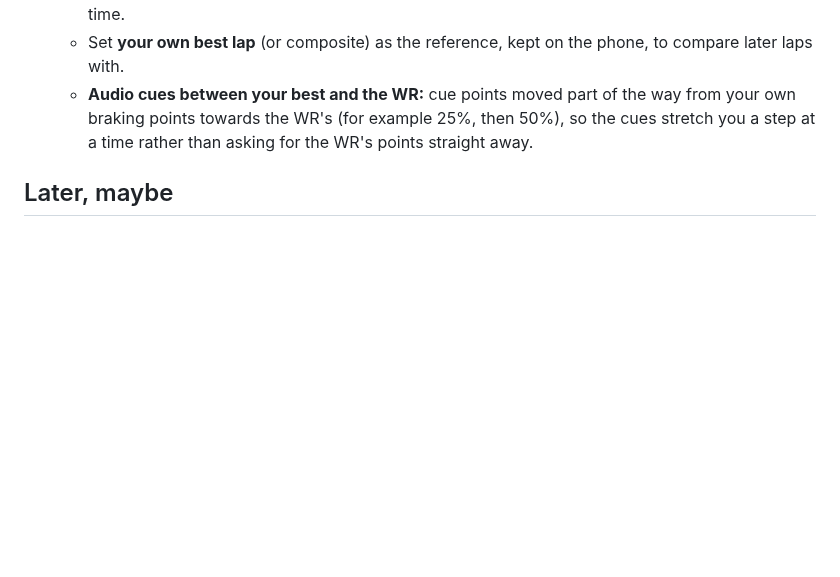
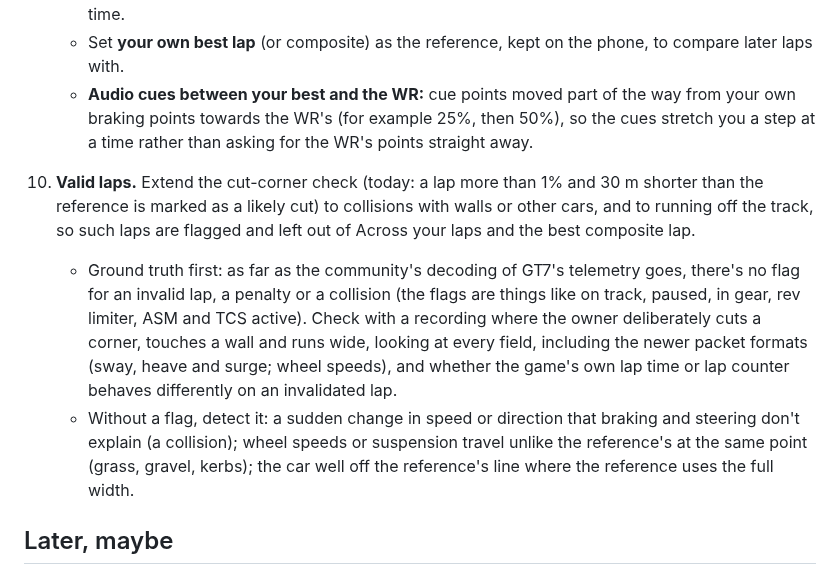
Before and after one commit to gt7-timetrials/gt7-timetrials.github.io, a Markdown page: docs/plan.md, the part around the change. Rendered like a GitHub page; blank space fills up the shorter version.

Commit message:
Plan: valid laps (collisions and running off, beyond the cut-corner check), looking for a flag in the telemetry first
Co-Authored-By: Claude Opus 5.5 <noreply@anthropic.com>
Claude-Session: https://claude.ai/code/session_019VPhqUb8CvhbbqWw2Es8kT

```diff
--- a/docs/plan.md
+++ b/docs/plan.md
@@ -152,6 +152,18 @@ tests: keep it simple, and only take on what one person can look after.
      towards the WR's (for example 25%, then 50%), so the cues stretch you a step at a time rather than asking for the
      WR's points straight away.
 
+10. **Valid laps.** Extend the cut-corner check (today: a lap more than 1% and 30 m shorter than the reference is marked
+    as a likely cut) to collisions with walls or other cars, and to running off the track, so such laps are flagged
+    and left out of Across your laps and the best composite lap.
+    - Ground truth first: as far as the community's decoding of GT7's telemetry goes, there's no flag for an invalid
+      lap, a penalty or a collision (the flags are things like on track, paused, in gear, rev limiter, ASM and TCS
+      active). Check with a recording where the owner deliberately cuts a corner, touches a wall and runs wide,
+      looking at every field, including the newer packet formats (sway, heave and surge; wheel speeds), and whether
+      the game's own lap time or lap counter behaves differently on an invalidated lap.
+    - Without a flag, detect it: a sudden change in speed or direction that braking and steering don't explain (a
+      collision); wheel speeds or suspension travel unlike the reference's at the same point (grass, gravel, kerbs);
+      the car well off the reference's line where the reference uses the full width.
+
 ## Later, maybe
 
 - **Circuit Experiences**, like the Super License tab: medal times and a gold reference run for the full lap only (not
```
